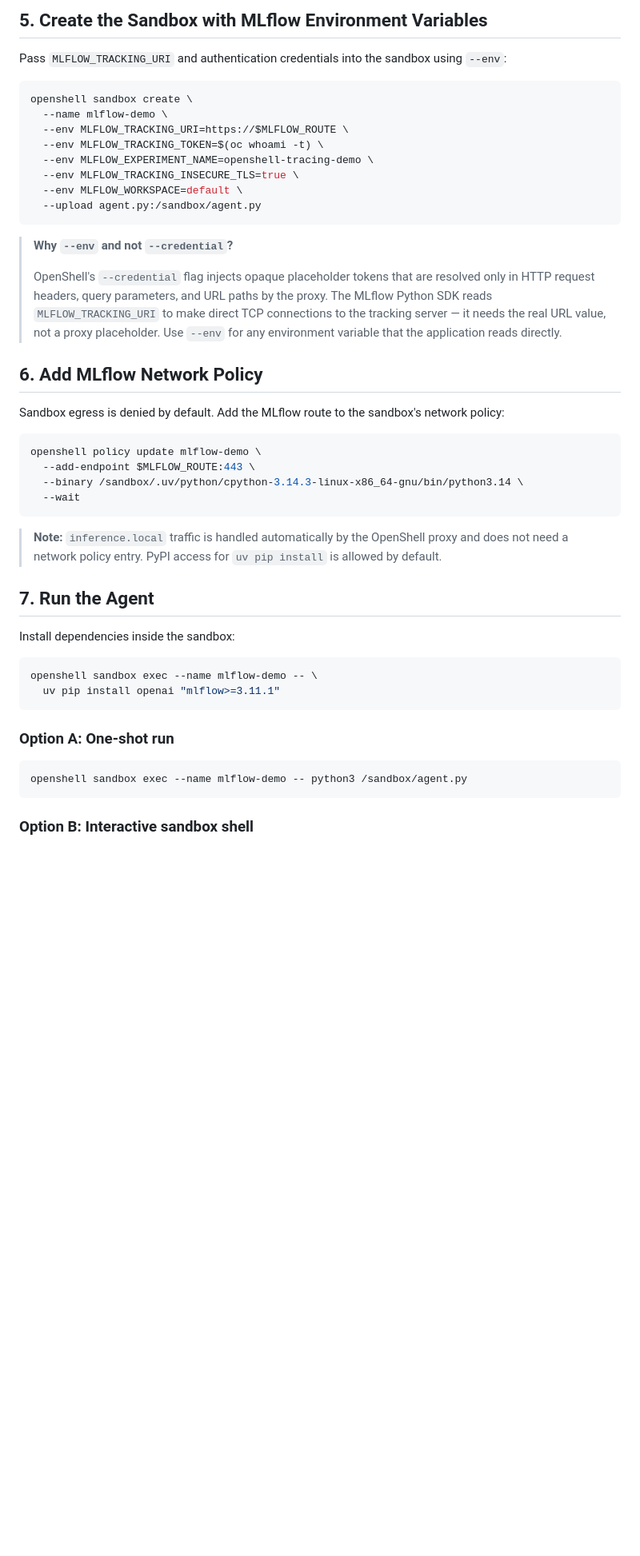
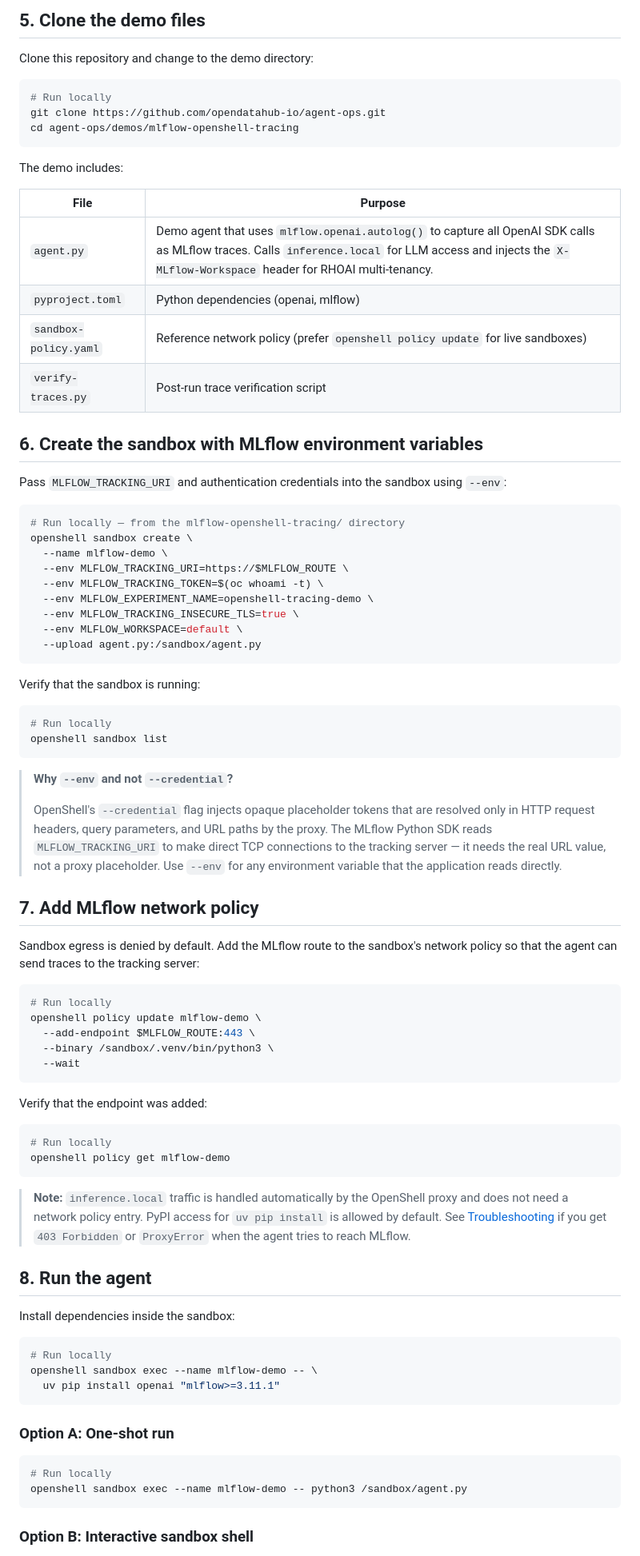
Before and after one commit to opendatahub-io/agent-ops, a Markdown page: demos/mlflow-openshell-tracing/README.md, the part around one of its changes. Shown at 80% size. GitHub-like rendering; blank space fills up the shorter version.

````diff
--- a/demos/mlflow-openshell-tracing/README.md
+++ b/demos/mlflow-openshell-tracing/README.md
@@ -169,9 +204,29 @@ curl -sk -H "Authorization: Bearer $(oc whoami -t)" \
 
-## 5. Create the Sandbox with MLflow Environment Variables
+## 5. Clone the demo files
+
+Clone this repository and change to the demo directory:
+
+```bash
+# Run locally
+git clone https://github.com/opendatahub-io/agent-ops.git
+cd agent-ops/demos/mlflow-openshell-tracing
+```
+
+The demo includes:
+
+| File | Purpose |
+|------|---------|
+| `agent.py` | Demo agent that uses `mlflow.openai.autolog()` to capture all OpenAI SDK calls as MLflow traces. Calls `inference.local` for LLM access and injects the `X-MLflow-Workspace` header for RHOAI multi-tenancy. |
+| `pyproject.toml` | Python dependencies (openai, mlflow) |
+| `sandbox-policy.yaml` | Reference network policy (prefer `openshell policy update` for live sandboxes) |
+| `verify-traces.py` | Post-run trace verification script |
+
+## 6. Create the sandbox with MLflow environment variables
 
 Pass `MLFLOW_TRACKING_URI` and authentication credentials into the sandbox using `--env`:
 
 ```bash
+# Run locally — from the mlflow-openshell-tracing/ directory
 openshell sandbox create \
   --name mlflow-demo \
   --env MLFLOW_TRACKING_URI=https://$MLFLOW_ROUTE \
@@ -182,28 +237,44 @@ openshell sandbox create \
   --upload agent.py:/sandbox/agent.py
 ```
 
+Verify that the sandbox is running:
+
+```bash
+# Run locally
+openshell sandbox list
+```
+
 > **Why `--env` and not `--credential`?**
 >
 > OpenShell's `--credential` flag injects opaque placeholder tokens that are resolved only in HTTP request headers, query parameters, and URL paths by the proxy. The MLflow Python SDK reads `MLFLOW_TRACKING_URI` to make direct TCP connections to the tracking server — it needs the real URL value, not a proxy placeholder. Use `--env` for any environment variable that the application reads directly.
 
-## 6. Add MLflow Network Policy
+## 7. Add MLflow network policy
 
-Sandbox egress is denied by default. Add the MLflow route to the sandbox's network policy:
+Sandbox egress is denied by default. Add the MLflow route to the sandbox's network policy so that the agent can send traces to the tracking server:
 
 ```bash
+# Run locally
 openshell policy update mlflow-demo \
   --add-endpoint $MLFLOW_ROUTE:443 \
-  --binary /sandbox/.uv/python/cpython-3.14.3-linux-x86_64-gnu/bin/python3.14 \
+  --binary /sandbox/.venv/bin/python3 \
   --wait
 ```
 
-> **Note:** `inference.local` traffic is handled automatically by the OpenShell proxy and does not need a network policy entry. PyPI access for `uv pip install` is allowed by default.
+Verify that the endpoint was added:
 
-## 7. Run the Agent
+```bash
+# Run locally
+openshell policy get mlflow-demo
+```
+
+> **Note:** `inference.local` traffic is handled automatically by the OpenShell proxy and does not need a network policy entry. PyPI access for `uv pip install` is allowed by default. See [Troubleshooting](#troubleshooting) if you get `403 Forbidden` or `ProxyError` when the agent tries to reach MLflow.
+
+## 8. Run the agent
 
 Install dependencies inside the sandbox:
 
 ```bash
+# Run locally
 openshell sandbox exec --name mlflow-demo -- \
   uv pip install openai "mlflow>=3.11.1"
 ```
@@ -211,6 +282,7 @@ openshell sandbox exec --name mlflow-demo -- \
 ### Option A: One-shot run
 
 ```bash
+# Run locally
 openshell sandbox exec --name mlflow-demo -- python3 /sandbox/agent.py
 ```
 
````
Also changed, not shown: other parts of demos/mlflow-openshell-tracing/README.md (+99 -43 lines).
